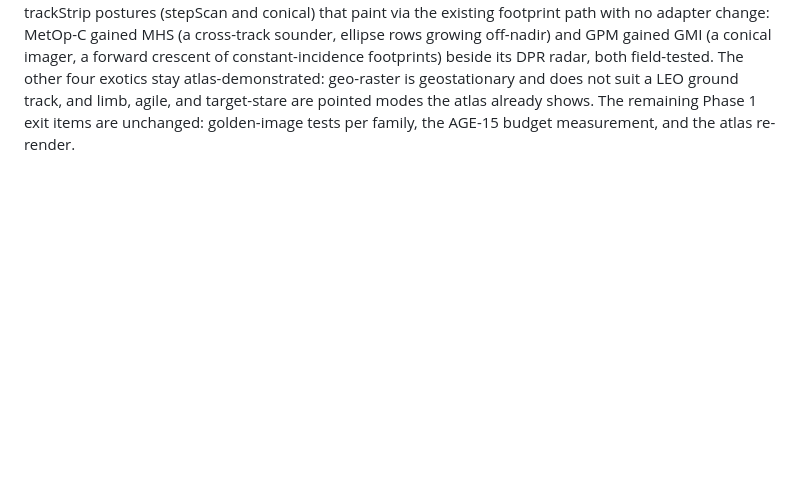
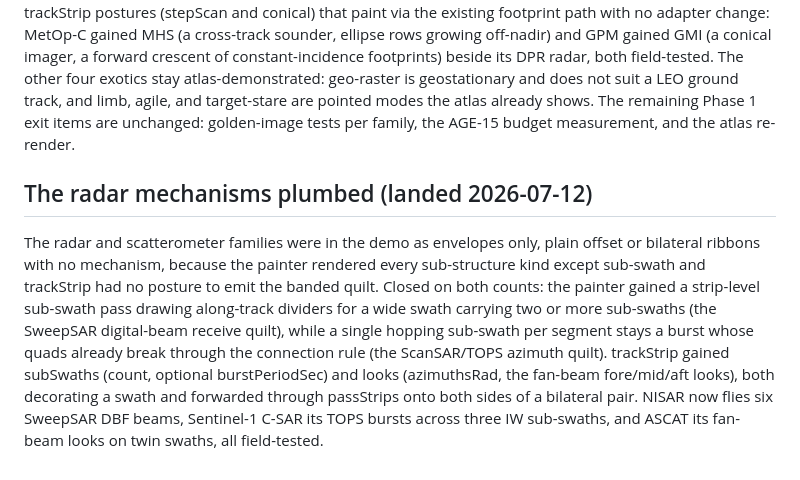
Before and after one commit to PaulMRamirez/argelander, a Markdown page: goals/PHASE-1.md, the part around the change. Drawn GitHub-style; blank space fills up the shorter version.

Commit message:
docs: the radar mechanisms plumbed, subSwaths and looks postures
Refs: AGE-04, AGE-09
Signed-off-by: PaulMRamirez <paulramirez@gmail.com>

```diff
--- a/goals/PHASE-1.md
+++ b/goals/PHASE-1.md
@@ -30,3 +30,7 @@ The Mars CTX plus HiRISE pair is delivered, and the Moon rode along: the demo gr
 ## The exotic slice (landed 2026-07-12)
 
 Slice 5 is done: the six pointed and scanning exotic families (step-scan-sounder, conical-radiometer, limb-occultation, geo-raster, agile-tasking, target-stare) have conformance-plane samplers, so argelander-core now covers all 21 families and the hand-authored corpus fixtures regenerate to sampler anchors. The flyby generalization the slice carried was already landed earlier, so it needed nothing here. Each sampler transcribes its atlas tile deterministically, with model-fixture round-trip tests and mechanism assertions sourced from the model params. Two of the six, the scanning ones, also reach the live demo through new trackStrip postures (stepScan and conical) that paint via the existing footprint path with no adapter change: MetOp-C gained MHS (a cross-track sounder, ellipse rows growing off-nadir) and GPM gained GMI (a conical imager, a forward crescent of constant-incidence footprints) beside its DPR radar, both field-tested. The other four exotics stay atlas-demonstrated: geo-raster is geostationary and does not suit a LEO ground track, and limb, agile, and target-stare are pointed modes the atlas already shows. The remaining Phase 1 exit items are unchanged: golden-image tests per family, the AGE-15 budget measurement, and the atlas re-render.
+
+## The radar mechanisms plumbed (landed 2026-07-12)
+
+The radar and scatterometer families were in the demo as envelopes only, plain offset or bilateral ribbons with no mechanism, because the painter rendered every sub-structure kind except sub-swath and trackStrip had no posture to emit the banded quilt. Closed on both counts: the painter gained a strip-level sub-swath pass drawing along-track dividers for a wide swath carrying two or more sub-swaths (the SweepSAR digital-beam receive quilt), while a single hopping sub-swath per segment stays a burst whose quads already break through the connection rule (the ScanSAR/TOPS azimuth quilt). trackStrip gained subSwaths (count, optional burstPeriodSec) and looks (azimuthsRad, the fan-beam fore/mid/aft looks), both decorating a swath and forwarded through passStrips onto both sides of a bilateral pair. NISAR now flies six SweepSAR DBF beams, Sentinel-1 C-SAR its TOPS bursts across three IW sub-swaths, and ASCAT its fan-beam looks on twin swaths, all field-tested.
```
Also changed, not shown: docs/configuring-layers.md (+3 -1 lines).
